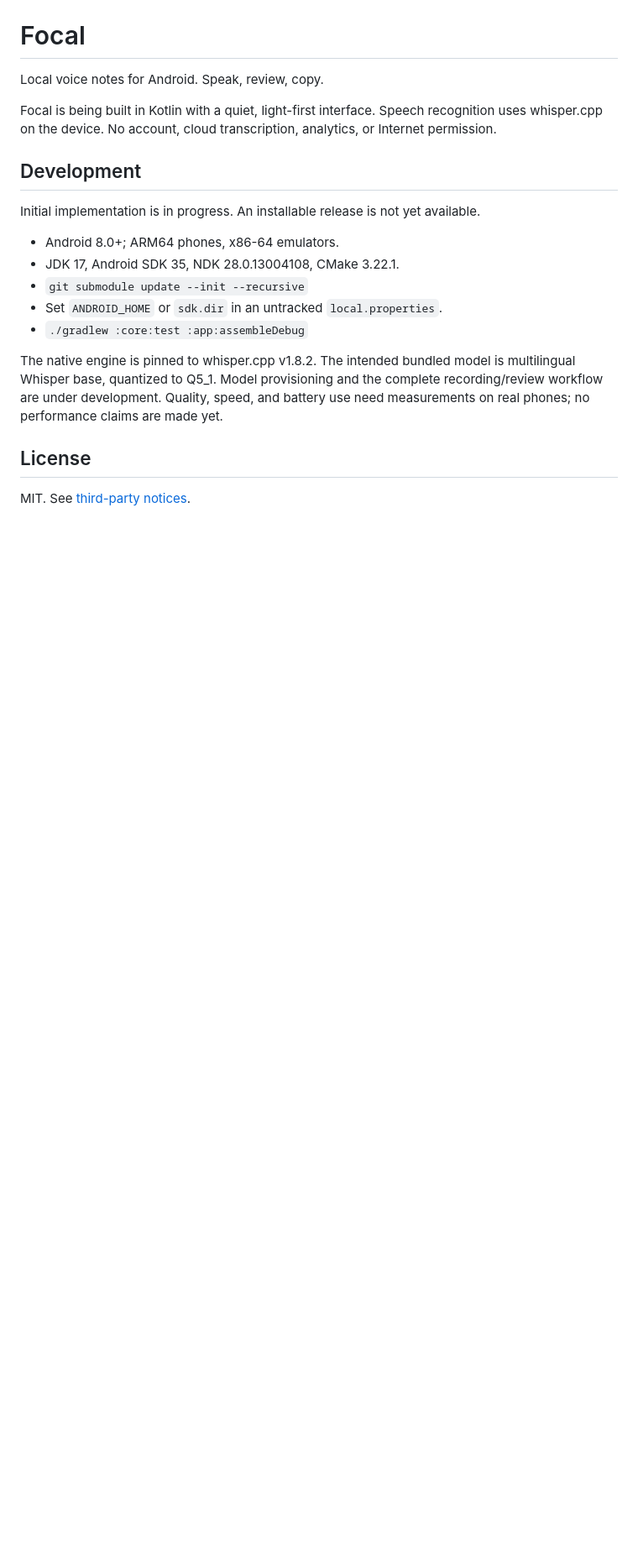
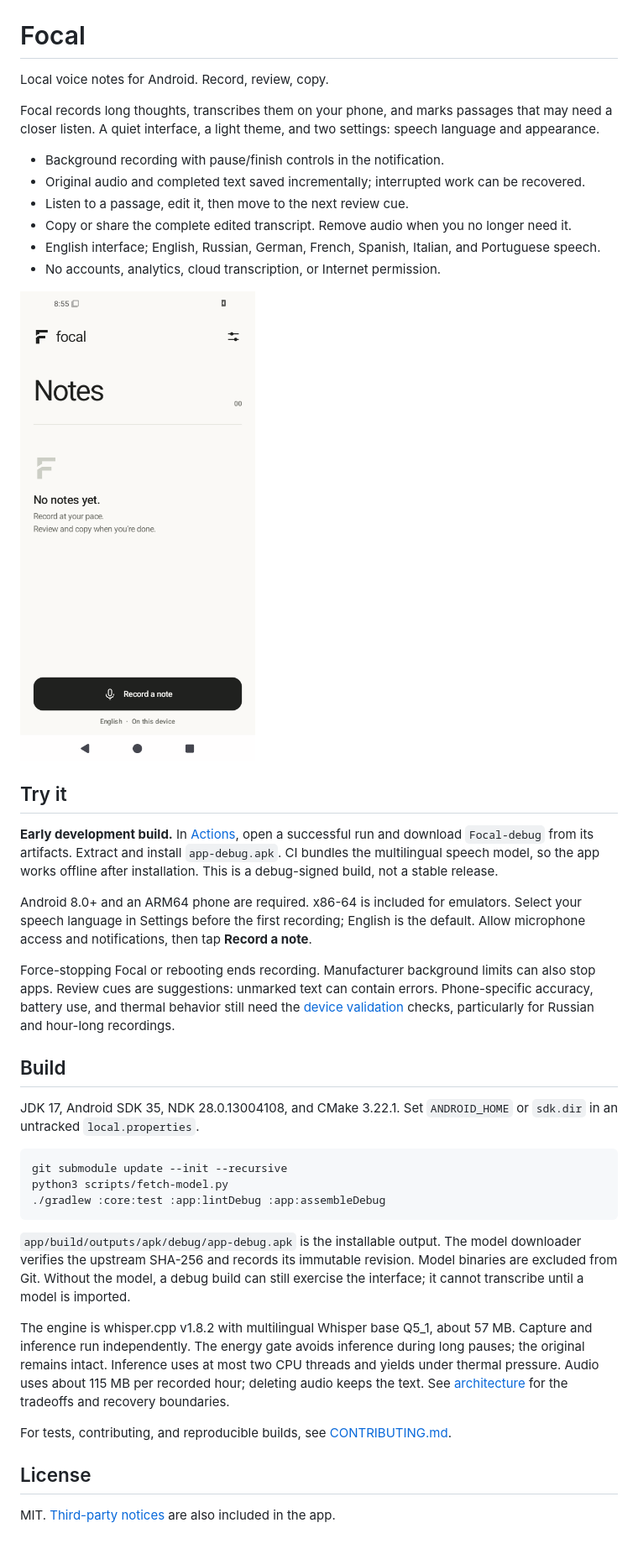
Before and after one commit to andreizpgh/Focal, a Markdown page: README.md, the part around one of its changes. Shown at 84% size. Rendered like a GitHub page; pictures changed too: docs/screenshots/notes.png (added); blank space fills up the shorter version.

Commit message:
Polish review flow, bundle licenses, and fix emulator startup

````diff
--- a/README.md
+++ b/README.md
@@ -1,26 +3,62 @@
 # Focal
 
-Local voice notes for Android. Speak, review, copy.
+Local voice notes for Android. Record, review, copy.
 
-Focal is being built in Kotlin with a quiet, light-first interface. Speech
-recognition uses whisper.cpp on the device. No account, cloud transcription,
-analytics, or Internet permission.
+Focal records long thoughts, transcribes them on your phone, and marks passages
+that may need a closer listen. A quiet interface, a light theme, and two settings:
+speech language and appearance.
 
-## Development
+- Background recording with pause/finish controls in the notification.
+- Original audio and completed text saved incrementally; interrupted work can be recovered.
+- Listen to a passage, edit it, then move to the next review cue.
+- Copy or share the complete edited transcript. Remove audio when you no longer need it.
+- English interface; English, Russian, German, French, Spanish, Italian, and Portuguese speech.
+- No accounts, analytics, cloud transcription, or Internet permission.
 
-Initial implementation is in progress. An installable release is not yet available.
+<img src="docs/screenshots/notes.png" width="280" alt="Focal's light notes screen on Android">
 
-- Android 8.0+; ARM64 phones, x86-64 emulators.
-- JDK 17, Android SDK 35, NDK 28.0.13004108, CMake 3.22.1.
-- `git submodule update --init --recursive`
-- Set `ANDROID_HOME` or `sdk.dir` in an untracked `local.properties`.
-- `./gradlew :core:test :app:assembleDebug`
+## Try it
 
-The native engine is pinned to whisper.cpp v1.8.2. The intended bundled model is
-multilingual Whisper base, quantized to Q5_1. Model provisioning and the complete
-recording/review workflow are under development. Quality, speed, and battery
-use need measurements on real phones; no performance claims are made yet.
+**Early development build.** In [Actions](https://github.com/andreizpgh/Focal/actions/workflows/android.yml),
+open a successful run and download `Focal-debug` from its artifacts. Extract and
+install `app-debug.apk`. CI bundles the multilingual speech model, so the app
+works offline after installation. This is a debug-signed build, not a stable release.
+
+Android 8.0+ and an ARM64 phone are required. x86-64 is included for emulators.
+Select your speech language in Settings before the first recording; English is
+the default. Allow microphone access and notifications, then tap **Record a note**.
+
+Force-stopping Focal or rebooting ends recording. Manufacturer background limits
+can also stop apps. Review cues are suggestions: unmarked text can contain errors.
+Phone-specific accuracy, battery use, and thermal behavior still need the
+[device validation](docs/device-validation.md) checks, particularly for Russian
+and hour-long recordings.
+
+## Build
+
+JDK 17, Android SDK 35, NDK 28.0.13004108, and CMake 3.22.1. Set `ANDROID_HOME`
+or `sdk.dir` in an untracked `local.properties`.
+
+```sh
+git submodule update --init --recursive
+python3 scripts/fetch-model.py
+./gradlew :core:test :app:lintDebug :app:assembleDebug
+```
+
+`app/build/outputs/apk/debug/app-debug.apk` is the installable output. The model
+downloader verifies the upstream SHA-256 and records its immutable revision.
+Model binaries are excluded from Git. Without the model, a debug build can still
+exercise the interface; it cannot transcribe until a model is imported.
+
+The engine is whisper.cpp v1.8.2 with multilingual Whisper base Q5_1, about 57 MB.
+Capture and inference run independently. The energy gate avoids inference during
+long pauses; the original remains intact. Inference uses at most two CPU threads
+and yields under thermal pressure. Audio uses about 115 MB per recorded hour;
+deleting audio keeps the text. See [architecture](docs/architecture.md) for the
+tradeoffs and recovery boundaries.
+
+For tests, contributing, and reproducible builds, see [CONTRIBUTING.md](CONTRIBUTING.md).
 
 ## License
 
-MIT. See [third-party notices](THIRD_PARTY_NOTICES.md).
+MIT. [Third-party notices](THIRD_PARTY_NOTICES.md) are also included in the app.
````
Also changed, not shown: other parts of README.md (+2 -0 lines), 9 other files.
